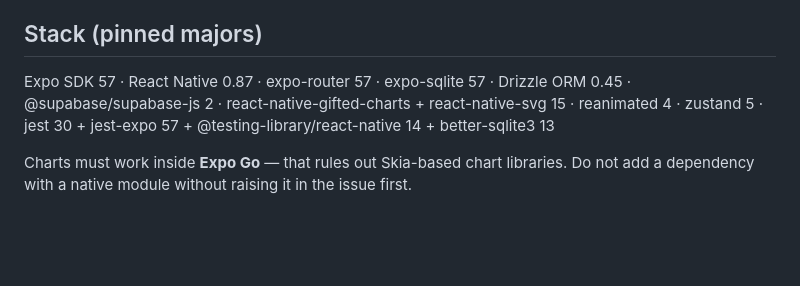
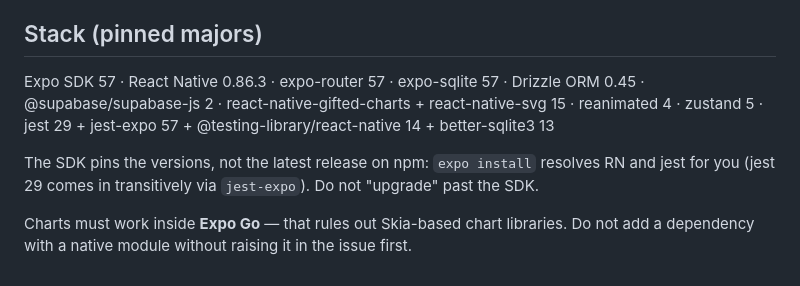
Before and after one commit to MichaelMorami/Workout-and-Nutrition-App, a Markdown page: CLAUDE.md, the part around the change. GitHub-like rendering; blank space fills up the shorter version.

Commit message:
docs: correct stack versions to what the SDK actually pins
CLAUDE.md was written from the latest versions published on npm rather
than the versions Expo SDK 57 manages. Two were wrong in a way that
would make an agent fight the resolver:

- React Native 0.87 -> 0.86.3 (SDK 57 manages 0.86.3; 0.87 is not
  SDK-57 compatible)
- jest 30 -> 29 (jest-expo@57 requires jest 29 transitively via
  @react-native/jest-preset)

Added a line saying the SDK pins versions, not npm, so nobody tries to
"fix" this by upgrading past the SDK.

Found while reviewing #6.

Co-Authored-By: Claude Opus 5 (1M context) <noreply@anthropic.com>
Claude-Session: https://claude.ai/code/session_01Tqmqki1xM3YVWb2sRV1q9r

```diff
--- a/CLAUDE.md
+++ b/CLAUDE.md
@@ -97,9 +97,12 @@ schema and migrations the phone runs. They are milliseconds fast — there is no
 
 ## Stack (pinned majors)
 
-Expo SDK 57 · React Native 0.87 · expo-router 57 · expo-sqlite 57 · Drizzle ORM 0.45 ·
+Expo SDK 57 · React Native 0.86.3 · expo-router 57 · expo-sqlite 57 · Drizzle ORM 0.45 ·
 @supabase/supabase-js 2 · react-native-gifted-charts + react-native-svg 15 · reanimated 4 ·
-zustand 5 · jest 30 + jest-expo 57 + @testing-library/react-native 14 + better-sqlite3 13
+zustand 5 · jest 29 + jest-expo 57 + @testing-library/react-native 14 + better-sqlite3 13
+
+The SDK pins the versions, not the latest release on npm: `expo install` resolves RN and jest for
+you (jest 29 comes in transitively via `jest-expo`). Do not "upgrade" past the SDK.
 
 Charts must work inside **Expo Go** — that rules out Skia-based chart libraries. Do not add a
 dependency with a native module without raising it in the issue first.
```
